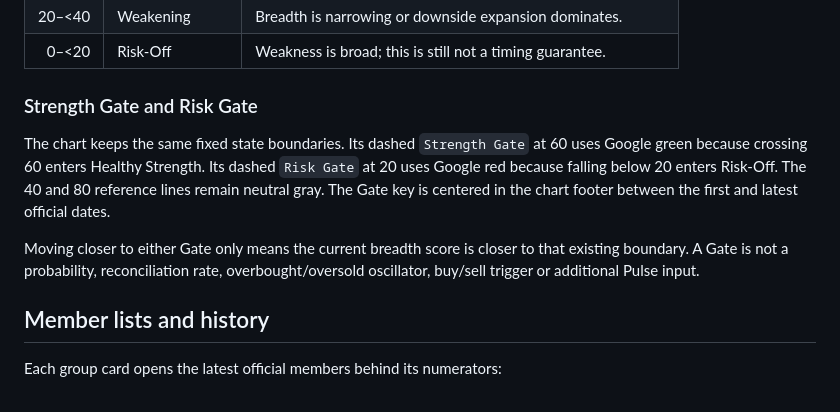
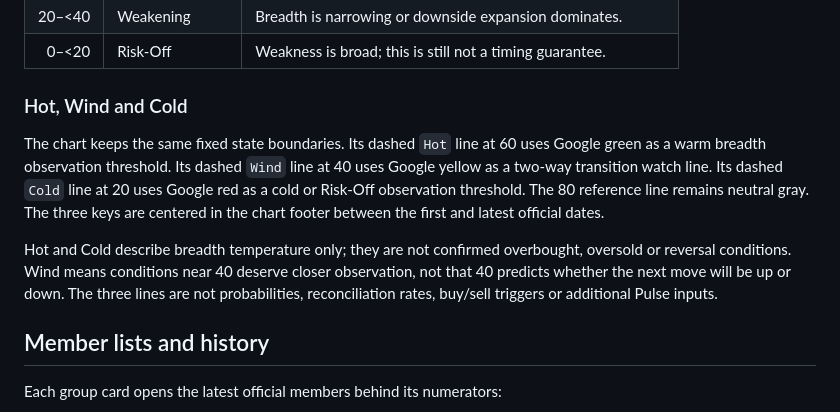
Before and after one commit to Gaman-Cheung/Fibo-Tradingviewer, a Markdown page: docs/MARKET_PULSE_GUIDE.md, the part around the change. Rendered like a GitHub page.

```diff
--- a/docs/MARKET_PULSE_GUIDE.md
+++ b/docs/MARKET_PULSE_GUIDE.md
@@ -102,11 +102,11 @@ Each broad index receives 50 points when Close is above MA60 and another 50 when
 | 20–<40 | Weakening | Breadth is narrowing or downside expansion dominates. |
 | 0–<20 | Risk-Off | Weakness is broad; this is still not a timing guarantee. |
 
-### Strength Gate and Risk Gate
+### Hot, Wind and Cold
 
-The chart keeps the same fixed state boundaries. Its dashed `Strength Gate` at 60 uses Google green because crossing 60 enters Healthy Strength. Its dashed `Risk Gate` at 20 uses Google red because falling below 20 enters Risk-Off. The 40 and 80 reference lines remain neutral gray. The Gate key is centered in the chart footer between the first and latest official dates.
+The chart keeps the same fixed state boundaries. Its dashed `Hot` line at 60 uses Google green as a warm breadth observation threshold. Its dashed `Wind` line at 40 uses Google yellow as a two-way transition watch line. Its dashed `Cold` line at 20 uses Google red as a cold or Risk-Off observation threshold. The 80 reference line remains neutral gray. The three keys are centered in the chart footer between the first and latest official dates.
 
-Moving closer to either Gate only means the current breadth score is closer to that existing boundary. A Gate is not a probability, reconciliation rate, overbought/oversold oscillator, buy/sell trigger or additional Pulse input.
+Hot and Cold describe breadth temperature only; they are not confirmed overbought, oversold or reversal conditions. Wind means conditions near 40 deserve closer observation, not that 40 predicts whether the next move will be up or down. The three lines are not probabilities, reconciliation rates, buy/sell triggers or additional Pulse inputs.
 
 ## Member lists and history
 
```
Also changed, not shown: docs/ALGORITHMS.md (+1 -1 lines), docs/DESIGN_SYSTEM.md (+1 -1 lines).
